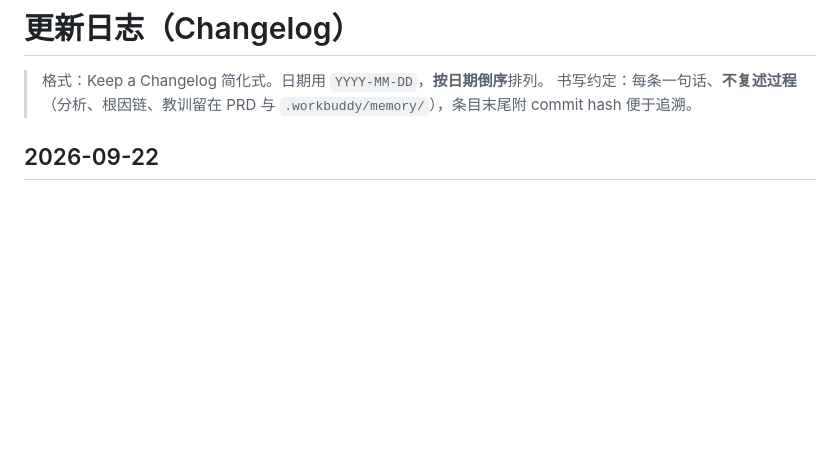
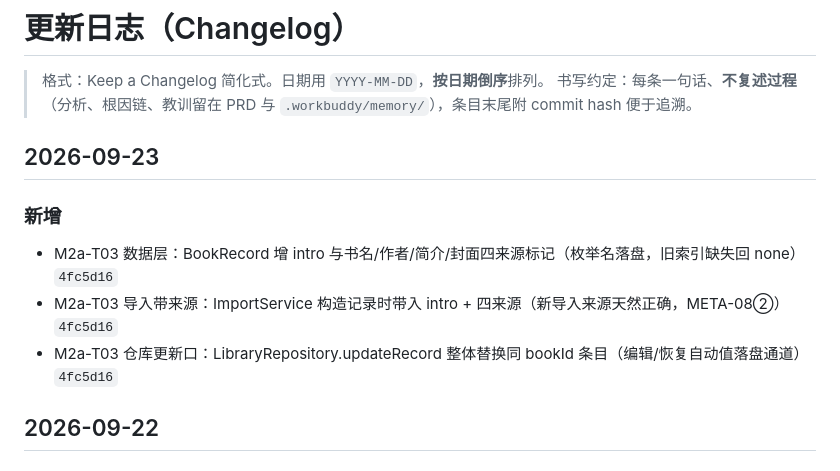
Before and after one commit to yearhe9900/MReader, a Markdown page: CHANGELOG.md, the part around the change. GitHub-like rendering; blank space fills up the shorter version.

```diff
--- a/CHANGELOG.md
+++ b/CHANGELOG.md
@@ -2,6 +2,14 @@
 
 > 格式：Keep a Changelog 简化式。日期用 `YYYY-MM-DD`，**按日期倒序**排列。
 > 书写约定：每条一句话、**不复述过程**（分析、根因链、教训留在 PRD 与 `.workbuddy/memory/`），条目末尾附 commit hash 便于追溯。
+
+## 2026-09-23
+
+### 新增
+
+- M2a-T03 数据层：BookRecord 增 intro 与书名/作者/简介/封面四来源标记（枚举名落盘，旧索引缺失回 none）`4fc5d16`
+- M2a-T03 导入带来源：ImportService 构造记录时带入 intro + 四来源（新导入来源天然正确，META-08②）`4fc5d16`
+- M2a-T03 仓库更新口：LibraryRepository.updateRecord 整体替换同 bookId 条目（编辑/恢复自动值落盘通道）`4fc5d16`
 
 ## 2026-09-22
 
```
Also changed, not shown: docs/tech-usage.md (+15 -0 lines).
